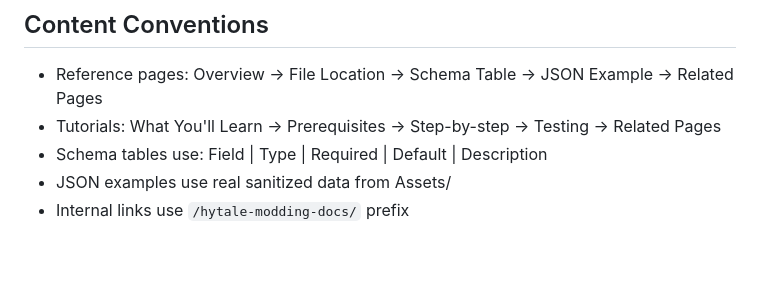
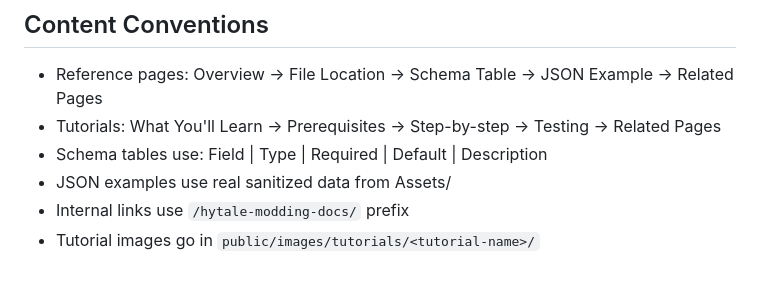
Before and after one commit to nevesb/hytale-modding-docs, a Markdown page: CLAUDE.md, the part around one of its changes. Drawn GitHub-style.

```diff
--- a/CLAUDE.md
+++ b/CLAUDE.md
@@ -81,3 +96,4 @@ Key patterns found across asset JSON files:
 - Schema tables use: Field | Type | Required | Default | Description
 - JSON examples use real sanitized data from Assets/
 - Internal links use `/hytale-modding-docs/` prefix
+- Tutorial images go in `public/images/tutorials/<tutorial-name>/`
```
Also changed, not shown: other parts of CLAUDE.md (+15 -0 lines), 2 other files.
